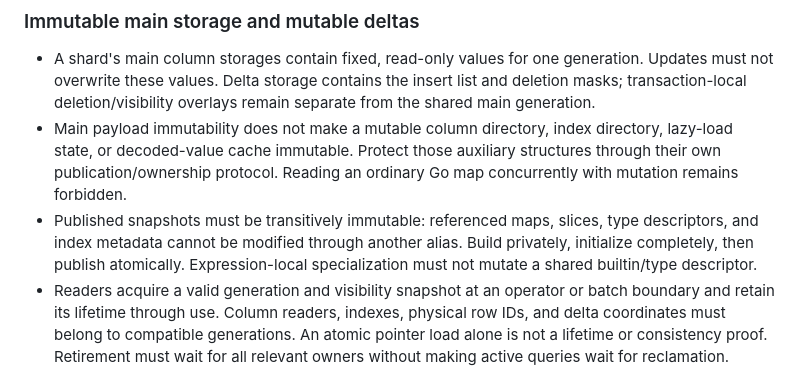
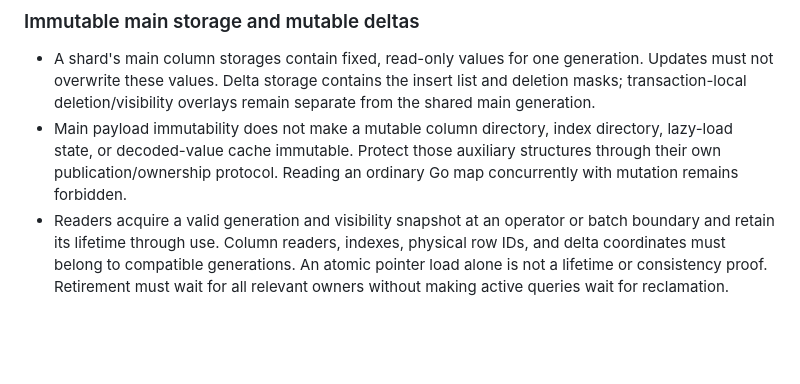
Before and after one commit to launix-de/memcp, a Markdown page: INVARIANTS.md, the part around the change. Rendered like a GitHub page; blank space fills up the shorter version.

Commit message:
Remove additional blanket snapshot immutability rule

```diff
--- a/INVARIANTS.md
+++ b/INVARIANTS.md
@@ -44,11 +44,6 @@ same ownership, visibility, lifetime, and durability guarantees.
   directory, lazy-load state, or decoded-value cache immutable. Protect those
   auxiliary structures through their own publication/ownership protocol.
   Reading an ordinary Go map concurrently with mutation remains forbidden.
-- Published snapshots must be transitively immutable: referenced maps, slices,
-  type descriptors, and index metadata cannot be modified through another
-  alias. Build privately, initialize completely, then publish atomically.
-  Expression-local specialization must not mutate a shared builtin/type
-  descriptor.
 - Readers acquire a valid generation and visibility snapshot at an operator or
   batch boundary and retain its lifetime through use. Column readers, indexes,
   physical row IDs, and delta coordinates must belong to compatible
```
